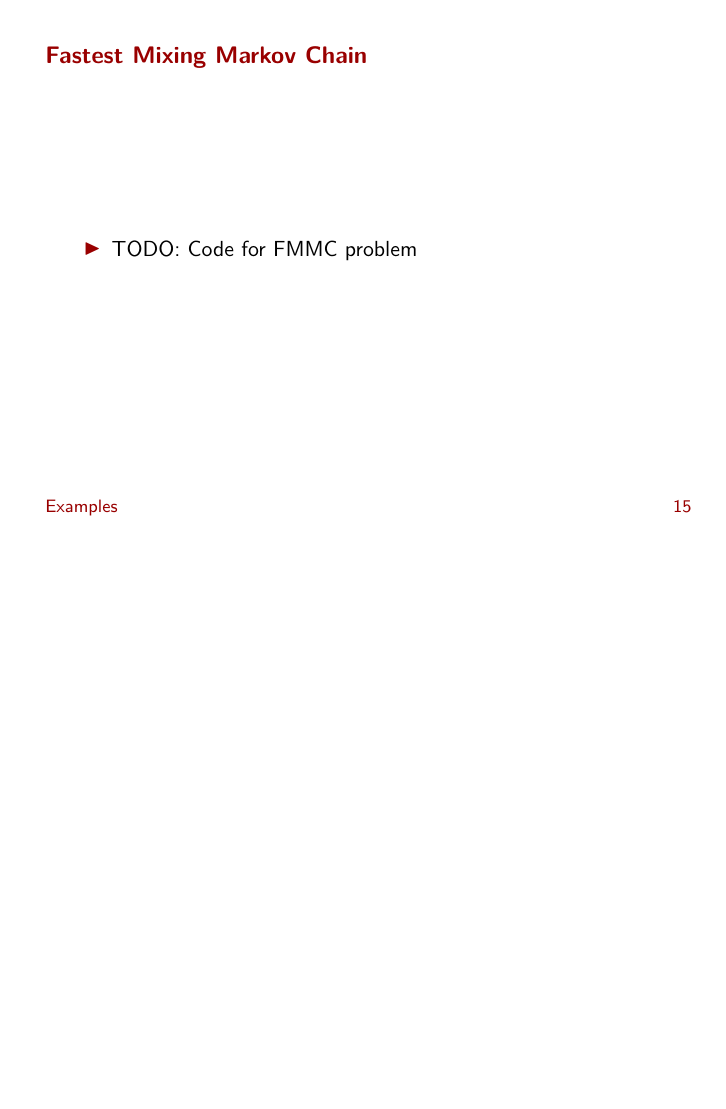
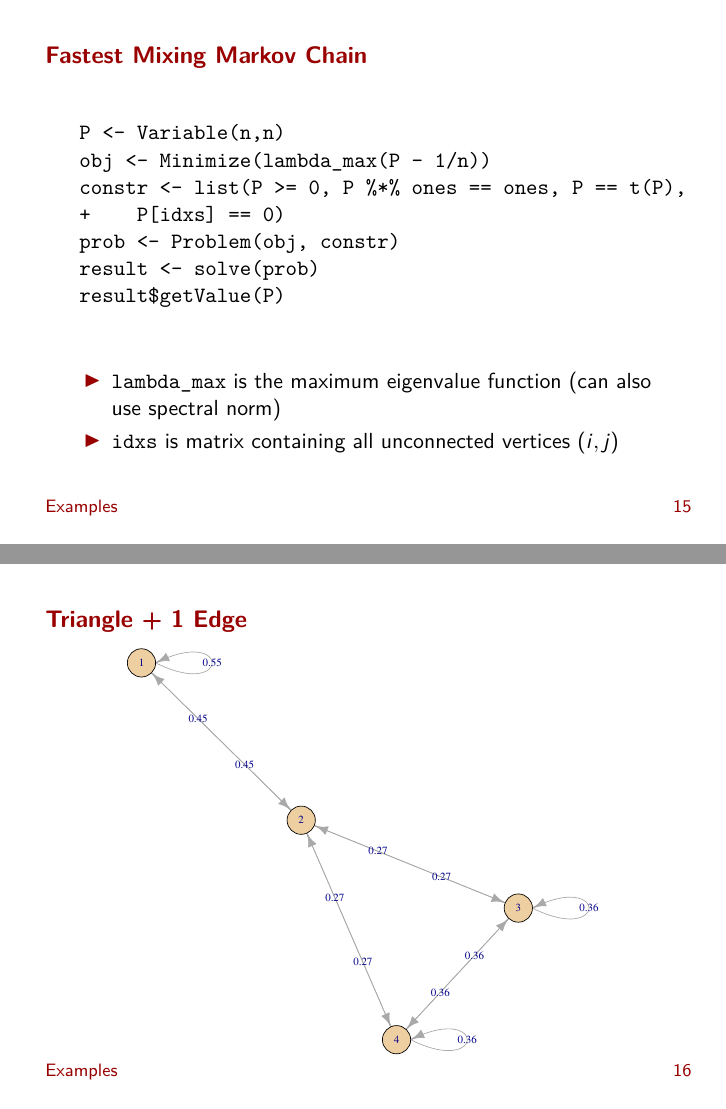
Before and after one commit to anqif/cvxr_slides, LaTeX slides (useR16_conference.tex): page 19 of 21 before the commit and pages 19 and 20 of 23 after it, the two joined at a grey line, the shorter picture padded with empty space. Compiled offline with pdfLaTeX.

Commit message:
Added code and figures for FMMC

```diff
--- a/useR16_conference.tex
+++ b/useR16_conference.tex
@@ -412,6 +419,26 @@ maximize entropy
 \end{frame}
 
-\begin{frame}{Fastest Mixing Markov Chain}
+\begin{frame}[fragile]{Fastest Mixing Markov Chain}
+	\begin{verbatim}
+	P <- Variable(n,n)
+	obj <- Minimize(lambda_max(P - 1/n))
+	constr <- list(P >= 0, P %*% ones == ones, P == t(P),
+	+    P[idxs] == 0)
+	prob <- Problem(obj, constr)
+	result <- solve(prob)
+	result$getValue(P)
+	\end{verbatim}
+
 	\BIT
-		\item TODO: Code for FMMC problem
+		\item \verb|lambda_max| is the maximum eigenvalue function (can also use spectral norm)
+		\item \verb|idxs| is matrix containing all unconnected vertices $(i,j)$
 	\EIT
+\end{frame}
+
+\begin{frame}{Triangle + 1 Edge}
+	\vfill
+	\begin{figure}
+		\includegraphics[width=0.8\textwidth]{figs/fmmc_triangle.pdf}
+	\end{figure}
+	\vfill
+\end{frame}
```
Also changed, not shown: figs/fmmc_bipartite.pdf (added), figs/fmmc_triangle.pdf (added), useR16_conference.pdf, useR16_conference.tex (14 more changed lines).
